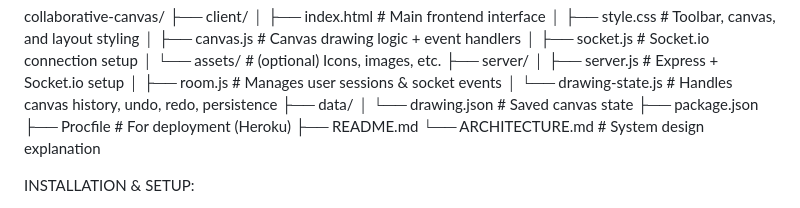
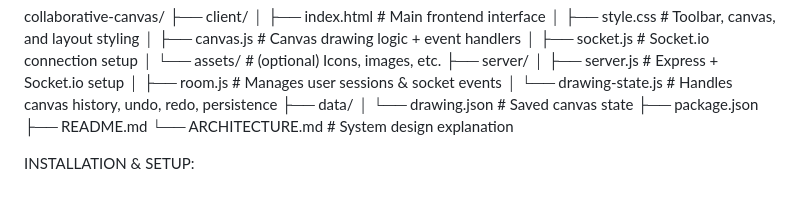
Before and after one commit to sushanth645/collaborative-canvas-demo, a Markdown page: README.md, the part around the change. Rendered like a GitHub page.

```diff
--- a/README.md
+++ b/README.md
@@ -40,7 +40,6 @@ PROJECT STRUCTURE:
 ├── data/
 │   └── drawing.json         # Saved canvas state
 ├── package.json
-├── Procfile                 # For deployment (Heroku)
 ├── README.md
 └── ARCHITECTURE.md          # System design explanation
 
```
